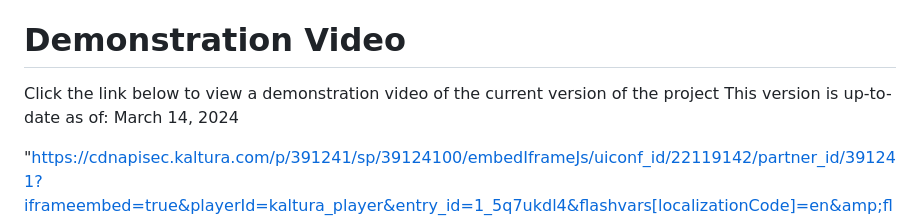
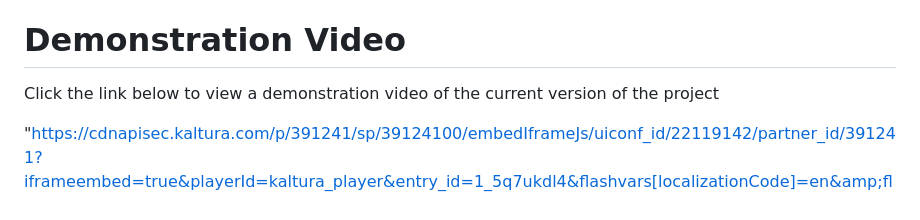
Before and after one commit to LeanBark/flaskDBProject, a Markdown page: README.md, the part around the change. GitHub-like rendering.

Commit message:
video edits in readme

```diff
--- a/README.md
+++ b/README.md
@@ -79,7 +79,6 @@ To populate the database with the additional information, execute the "data_coll
 # Demonstration Video
 
 Click the link below to view a demonstration video of the current version of the project
-This version is up-to-date as of: March 14, 2024
 
 "https://cdnapisec.kaltura.com/p/391241/sp/39124100/embedIframeJs/uiconf_id/22119142/partner_id/391241?iframeembed=true&playerId=kaltura_player&entry_id=1_5q7ukdl4&flashvars[localizationCode]=en&amp;flashvars[sideBarContainer.plugin]=true&amp;flashvars[sideBarContainer.position]=left&amp;flashvars[sideBarContainer.clickToClose]=true&amp;flashvars[chapters.plugin]=true&amp;flashvars[chapters.layout]=vertical&amp;flashvars[chapters.thumbnailRotator]=false&amp;flashvars[streamSelector.plugin]=true&amp;flashvars[EmbedPlayer.SpinnerTarget]=videoHolder&amp;flashvars[dualScreen.plugin]=true&amp;flashvars[hotspots.plugin]=1&amp;flashvars[Kaltura.addCrossoriginToIframe]=true&amp;&wid=1_ct58u147"
 
```
